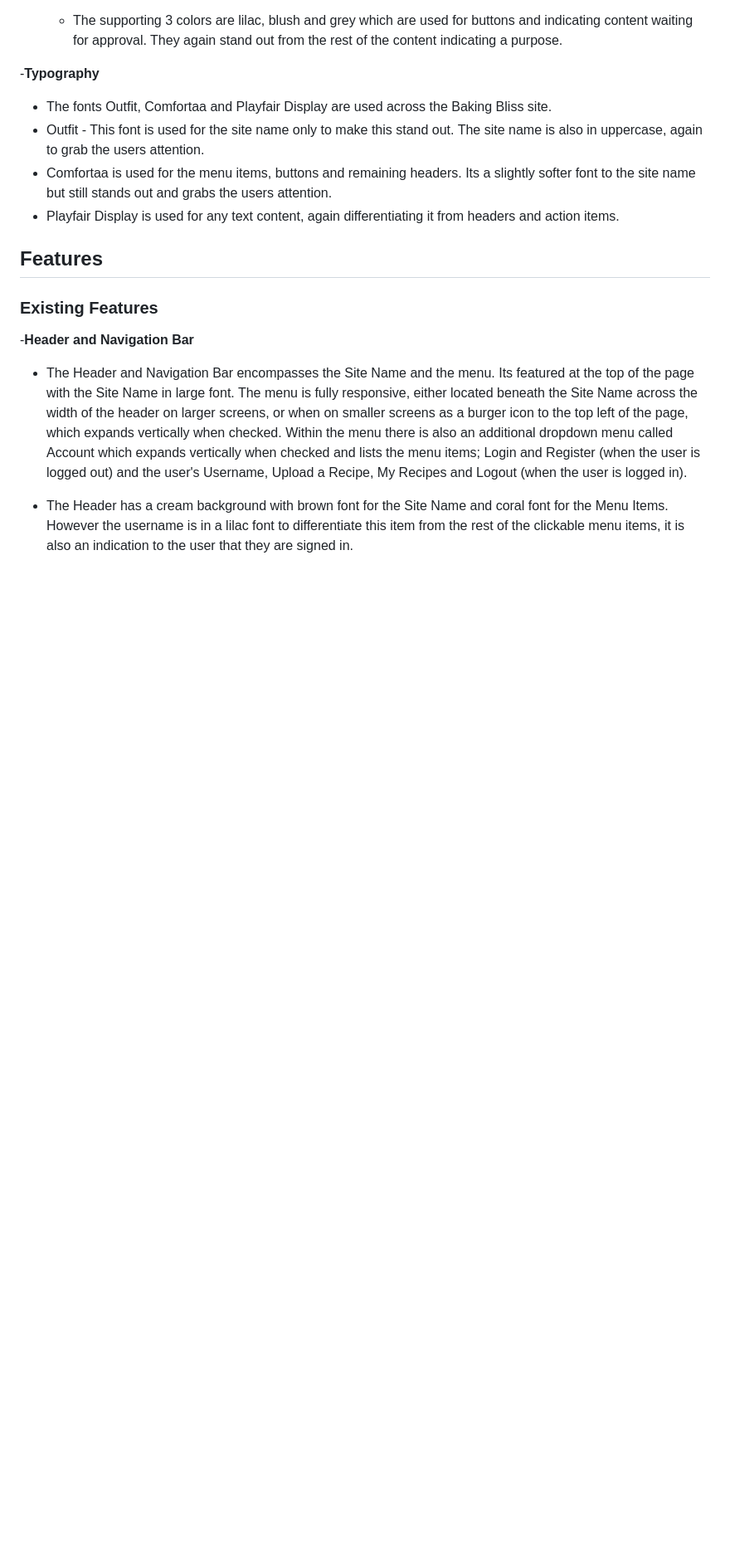
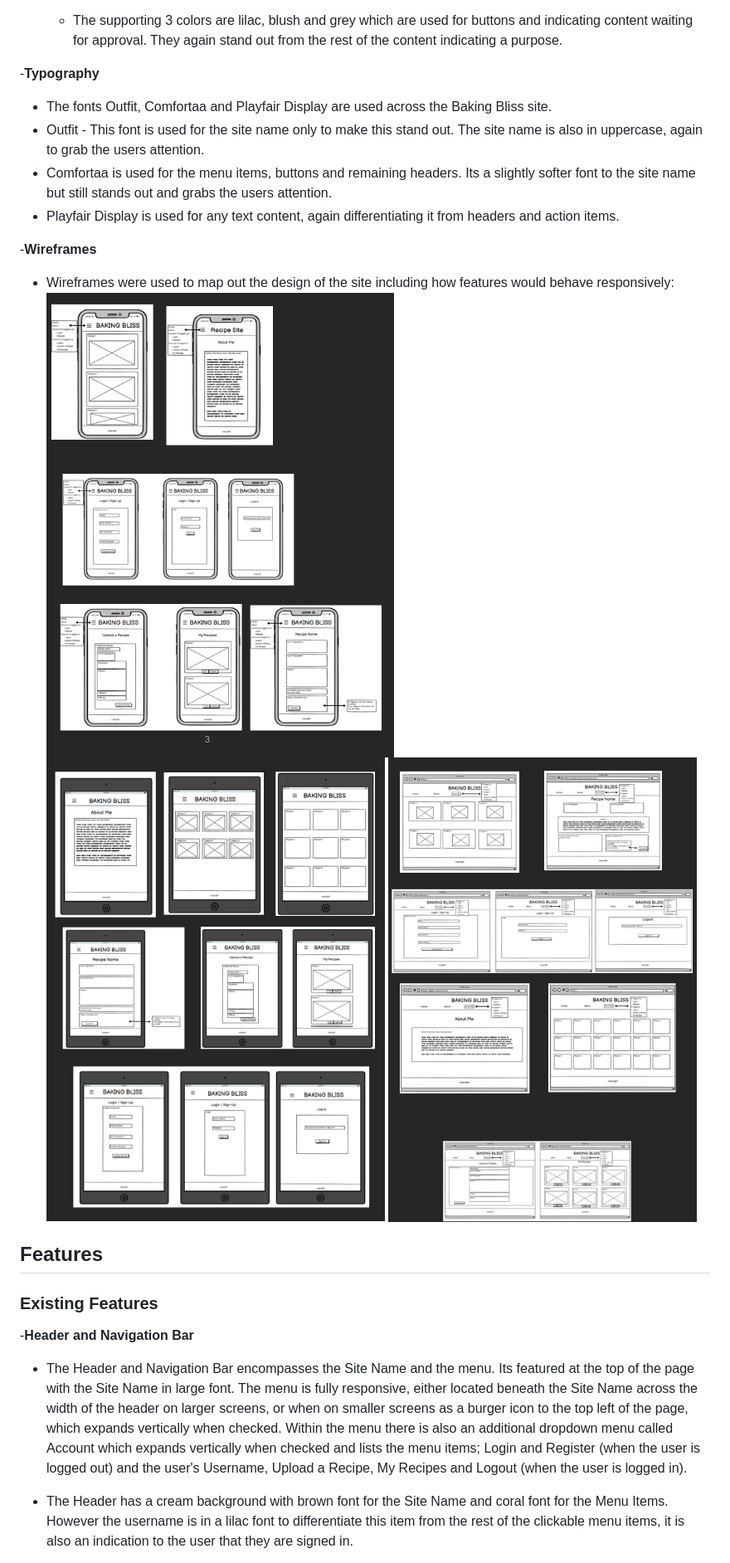
Before and after one commit to cgalpin92/pp4_django_project_baking_bliss, a Markdown page: README.md, the part around the change printed below. Shown: that part at 83% size. Drawn GitHub-style; pictures changed too: static/images/wireframes_desktop.png (added), static/images/wireframes_ipad.png (added), static/images/wireframes_mobile.png (added); blank space fills up the shorter version.

Commit message:
README: images added to README.md

```diff
--- a/README.md
+++ b/README.md
@@ -136,6 +142,13 @@
   - Outfit - This font is used for the site name only to make this stand out. The site name is also in uppercase, again to grab the users attention.
   - Comfortaa is used for the menu items, buttons and remaining headers. Its a slightly softer font to the site name but still stands out and grabs the users attention.
   - Playfair Display is used for any text content, again differentiating it from headers and action items.
+
+  -__Wireframes__
+
+  - Wireframes were used to map out the design of the site including how features would behave responsively:
+  ![wireframe mobile](/static/images/wireframes_mobile.png)
+  ![wireframe ipad](/static/images/wireframes_ipad.png)
+  ![wireframe desktop](/static/images/wireframes_desktop.png)
 
 ## Features
 
```
Also changed, not shown: other parts of README.md (+9 -4 lines), image.png (added), static/images/responsive_mockup.png (added), static/images/user_stories.png (added).
